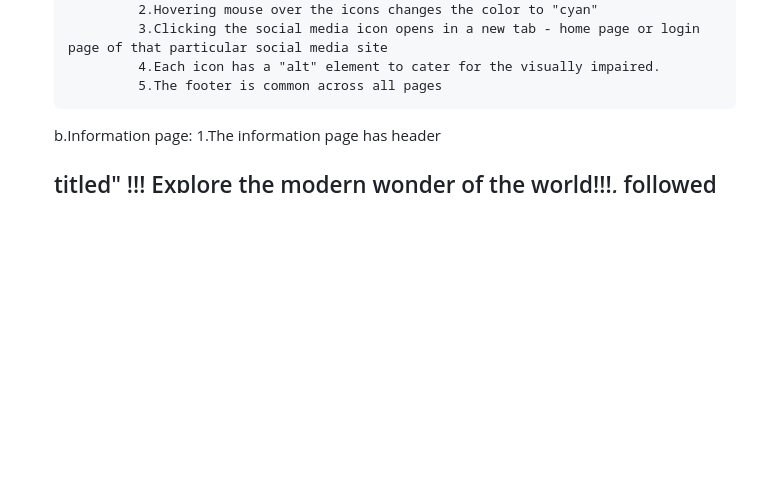
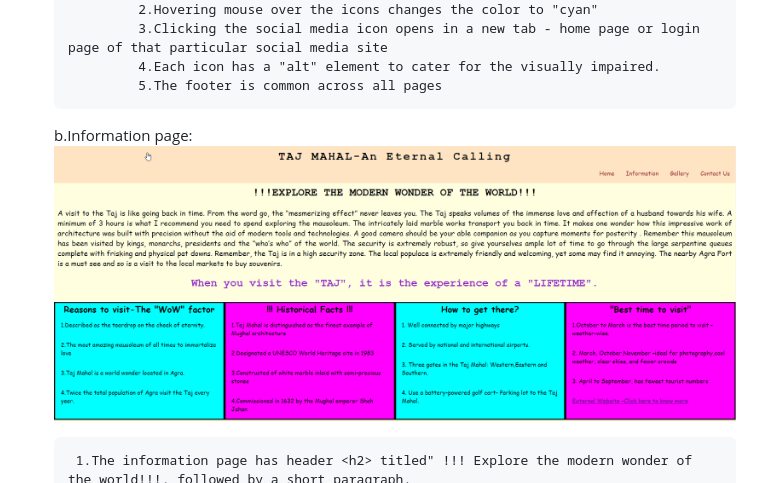
Before and after one commit to Bobrac3023/Secureworkspace, a Markdown page: README.md, the part around the change printed below. GitHub-like rendering; pictures changed too: image-2.png (added); blank space fills up the shorter version.

Commit message:
added screenshots of different pages

```diff
--- a/README.md
+++ b/README.md
@@ -80,6 +80,8 @@ Title - Taj Mahal
                 5.The footer is common across all pages
 
     b.Information page:
+    ![Screenshot of Information Page ](image-2.png)
+
         1.The information page has header <h2> titled" !!! Explore the modern wonder of the world!!!, followed by a short paragraph.
         2. The paragraph, contents created by the author explains the feelings one could experience.
            These feeling were experienced by the author on his visit .
```
Also changed, not shown: other parts of README.md (+1 -1 lines), image-3.png (added), readme_doc/Information Page Screenshot.png (added).
